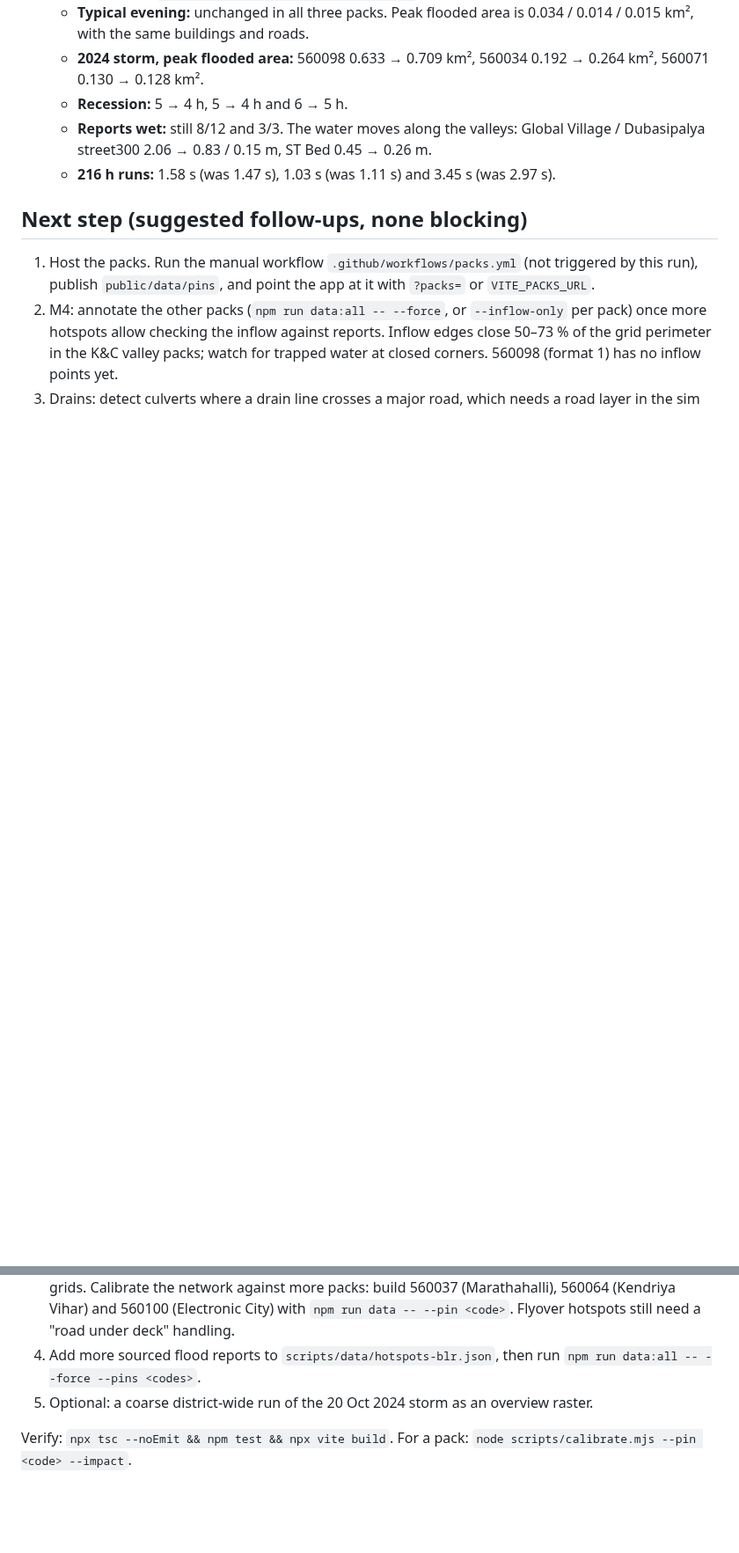
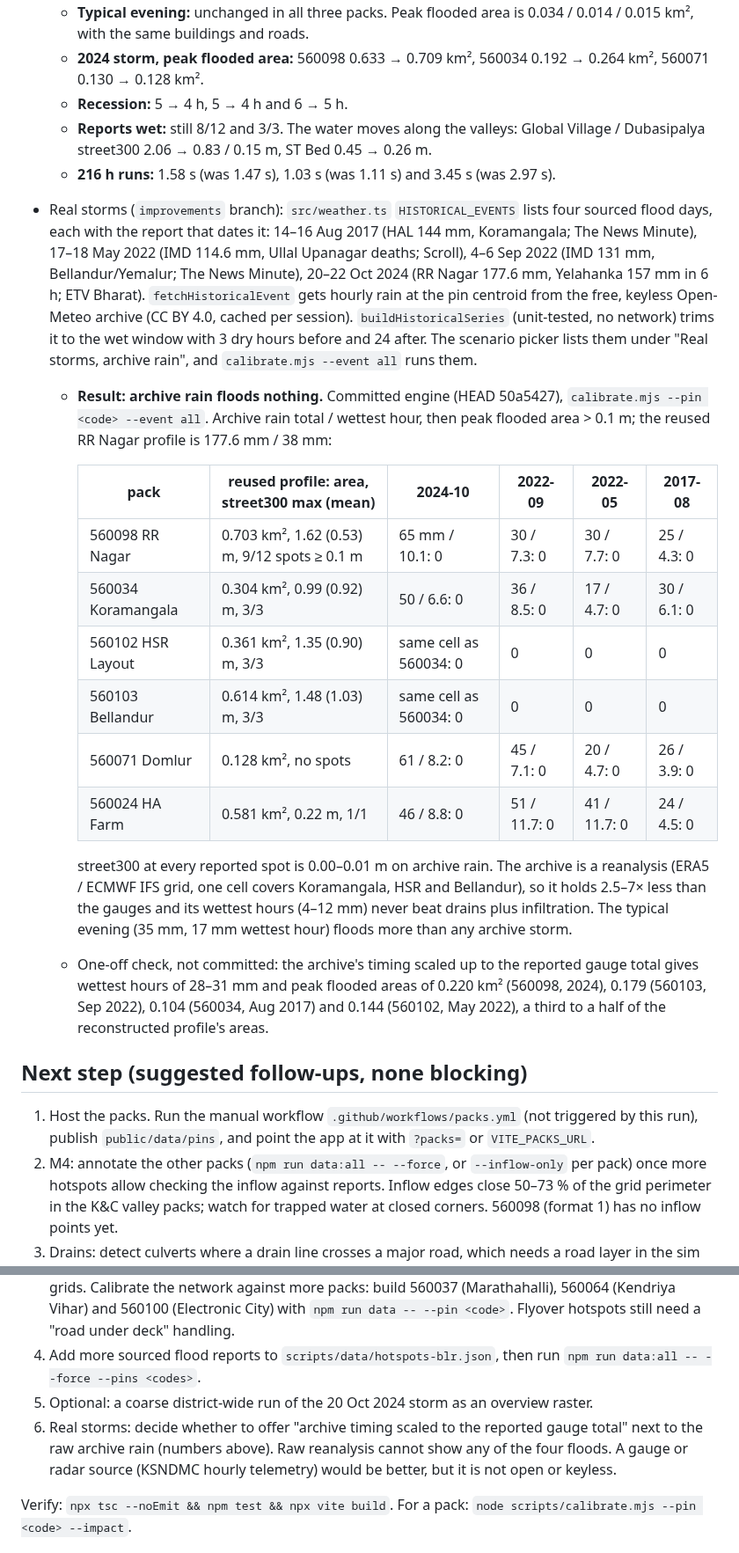
Before and after one commit to achyuta0001/Logged, a Markdown page: PROGRESS.md, 2 parts joined by grey strips. Shown at 88% size. GitHub-like rendering; blank space fills up the shorter version.

Commit message:
docs(progress): real storms on archive rain, calibration table and the reanalysis finding
All four sourced flood days flood nothing in six packs on Open-Meteo
archive rain (wettest hours 4-12 mm vs 38 mm in the reused profile);
records the one-off gauge-scaled check and the follow-up decision.

Claude-Session: https://claude.ai/code/session_01VpiZsQ52zkV76p9iEwbmEq

```diff
--- a/PROGRESS.md
+++ b/PROGRESS.md
@@ -48,6 +48,21 @@ comments and the draft PR, then continue from **Next step**.
   - **Reports wet:** still 8/12 and 3/3. The water moves along the valleys: Global Village / Dubasipalya street300 2.06 → 0.83 / 0.15 m, ST Bed 0.45 → 0.26 m.
   - **216 h runs:** 1.58 s (was 1.47 s), 1.03 s (was 1.11 s) and 3.45 s (was 2.97 s).
 
+- Real storms (`improvements` branch): `src/weather.ts` `HISTORICAL_EVENTS` lists four sourced flood days, each with the report that dates it: 14–16 Aug 2017 (HAL 144 mm, Koramangala; The News Minute), 17–18 May 2022 (IMD 114.6 mm, Ullal Upanagar deaths; Scroll), 4–6 Sep 2022 (IMD 131 mm, Bellandur/Yemalur; The News Minute), 20–22 Oct 2024 (RR Nagar 177.6 mm, Yelahanka 157 mm in 6 h; ETV Bharat). `fetchHistoricalEvent` gets hourly rain at the pin centroid from the free, keyless Open-Meteo archive (CC BY 4.0, cached per session). `buildHistoricalSeries` (unit-tested, no network) trims it to the wet window with 3 dry hours before and 24 after. The scenario picker lists them under "Real storms, archive rain", and `calibrate.mjs --event all` runs them.
+  - **Result: archive rain floods nothing.** Committed engine (HEAD 50a5427), `calibrate.mjs --pin <code> --event all`. Archive rain total / wettest hour, then peak flooded area > 0.1 m; the reused RR Nagar profile is 177.6 mm / 38 mm:
+
+    | pack | reused profile: area, street300 max (mean) | 2024-10 | 2022-09 | 2022-05 | 2017-08 |
+    |---|---|---|---|---|---|
+    | 560098 RR Nagar | 0.703 km², 1.62 (0.53) m, 9/12 spots ≥ 0.1 m | 65 mm / 10.1: 0 | 30 / 7.3: 0 | 30 / 7.7: 0 | 25 / 4.3: 0 |
+    | 560034 Koramangala | 0.304 km², 0.99 (0.92) m, 3/3 | 50 / 6.6: 0 | 36 / 8.5: 0 | 17 / 4.7: 0 | 30 / 6.1: 0 |
+    | 560102 HSR Layout | 0.361 km², 1.35 (0.90) m, 3/3 | same cell as 560034: 0 | 0 | 0 | 0 |
+    | 560103 Bellandur | 0.614 km², 1.48 (1.03) m, 3/3 | same cell as 560034: 0 | 0 | 0 | 0 |
+    | 560071 Domlur | 0.128 km², no spots | 61 / 8.2: 0 | 45 / 7.1: 0 | 20 / 4.7: 0 | 26 / 3.9: 0 |
+    | 560024 HA Farm | 0.581 km², 0.22 m, 1/1 | 46 / 8.8: 0 | 51 / 11.7: 0 | 41 / 11.7: 0 | 24 / 4.5: 0 |
+
+    street300 at every reported spot is 0.00–0.01 m on archive rain. The archive is a reanalysis (ERA5 / ECMWF IFS grid, one cell covers Koramangala, HSR and Bellandur), so it holds 2.5–7× less than the gauges and its wettest hours (4–12 mm) never beat drains plus infiltration. The typical evening (35 mm, 17 mm wettest hour) floods more than any archive storm.
+  - One-off check, not committed: the archive's timing scaled up to the reported gauge total gives wettest hours of 28–31 mm and peak flooded areas of 0.220 km² (560098, 2024), 0.179 (560103, Sep 2022), 0.104 (560034, Aug 2017) and 0.144 (560102, May 2022), a third to a half of the reconstructed profile's areas.
+
 ## Next step (suggested follow-ups, none blocking)
 
 1. Host the packs. Run the manual workflow `.github/workflows/packs.yml` (not triggered by this run), publish `public/data/pins`, and point the app at it with `?packs=` or `VITE_PACKS_URL`.
@@ -55,6 +70,7 @@ comments and the draft PR, then continue from **Next step**.
 3. Drains: detect culverts where a drain line crosses a major road, which needs a road layer in the sim grids. Calibrate the network against more packs: build 560037 (Marathahalli), 560064 (Kendriya Vihar) and 560100 (Electronic City) with `npm run data -- --pin <code>`. Flyover hotspots still need a "road under deck" handling.
 4. Add more sourced flood reports to `scripts/data/hotspots-blr.json`, then run `npm run data:all -- --force --pins <codes>`.
 5. Optional: a coarse district-wide run of the 20 Oct 2024 storm as an overview raster.
+6. Real storms: decide whether to offer "archive timing scaled to the reported gauge total" next to the raw archive rain (numbers above). Raw reanalysis cannot show any of the four floods. A gauge or radar source (KSNDMC hourly telemetry) would be better, but it is not open or keyless.
 
 Verify: `npx tsc --noEmit && npm test && npx vite build`. For a pack: `node scripts/calibrate.mjs --pin <code> --impact`.
 
```
Also changed, not shown: other parts of PROGRESS.md (+1 -0 lines).
